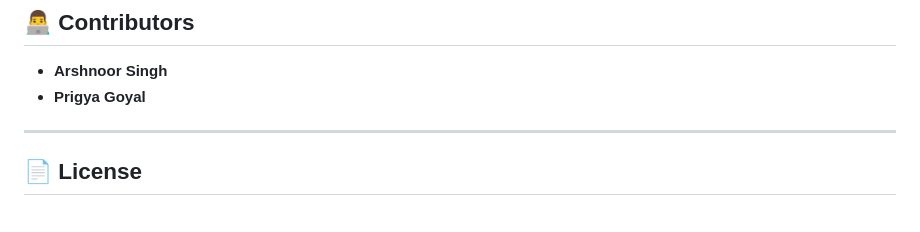
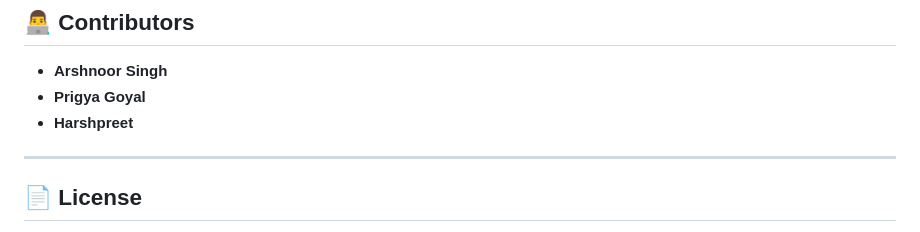
Before and after one commit to ArshnoorSingh07/Blood-Bank-Management-System, a Markdown page: README.md, the part around the change. Rendered like a GitHub page.

```diff
--- a/README.md
+++ b/README.md
@@ -108,6 +108,7 @@ Built as part of an academic project (UCS310), this system combines a normalized
 
 - **Arshnoor Singh**
 - **Prigya Goyal**
+- **Harshpreet**
 
 ---
 
```
